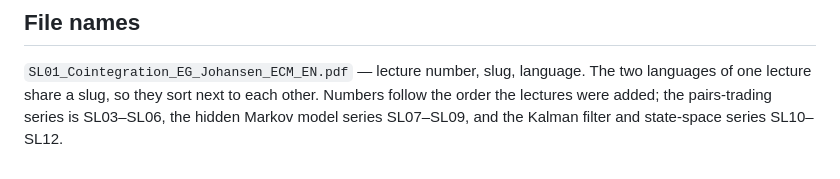
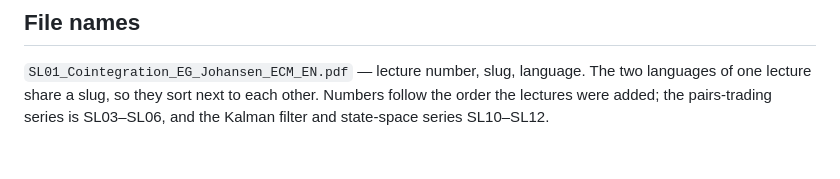
Before and after one commit to keerhee/advanced-financial-time-series, a Markdown page: special_lectures/README.md, the part around the change. Rendered like a GitHub page.

Commit message:
Drop removed HMM series from special lectures overview
Co-Authored-By: Claude Opus 5.5 <noreply@anthropic.com>

```diff
--- a/special_lectures/README.md
+++ b/special_lectures/README.md
@@ -109,4 +109,4 @@ the intuition for the gain vector.
 `SL01_Cointegration_EG_Johansen_ECM_EN.pdf` — lecture number, slug, language. The two
 languages of one lecture share a slug, so they sort next to each other. Numbers follow the
 order the lectures were added; the pairs-trading series is SL03–SL06,
-the hidden Markov model series SL07–SL09, and the Kalman filter and state-space series SL10–SL12.
+and the Kalman filter and state-space series SL10–SL12.
```
